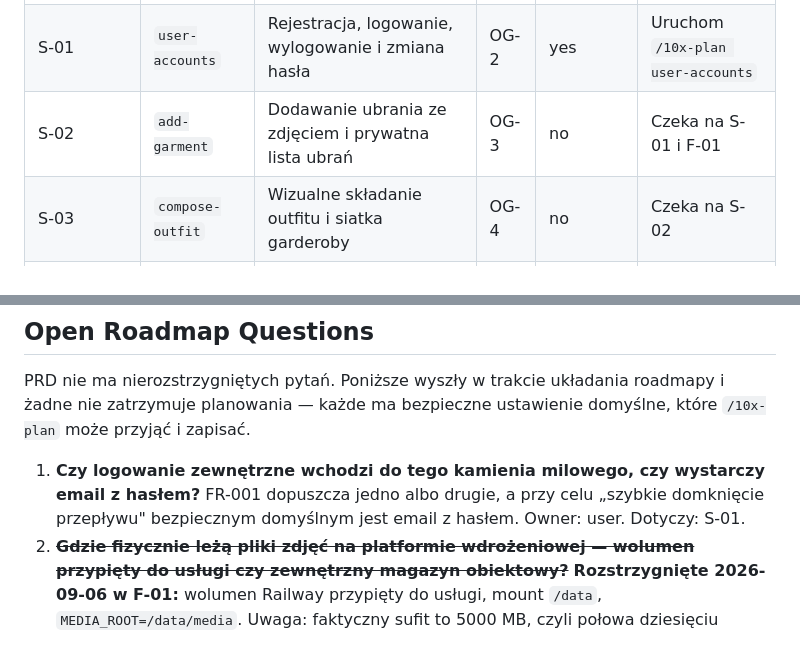
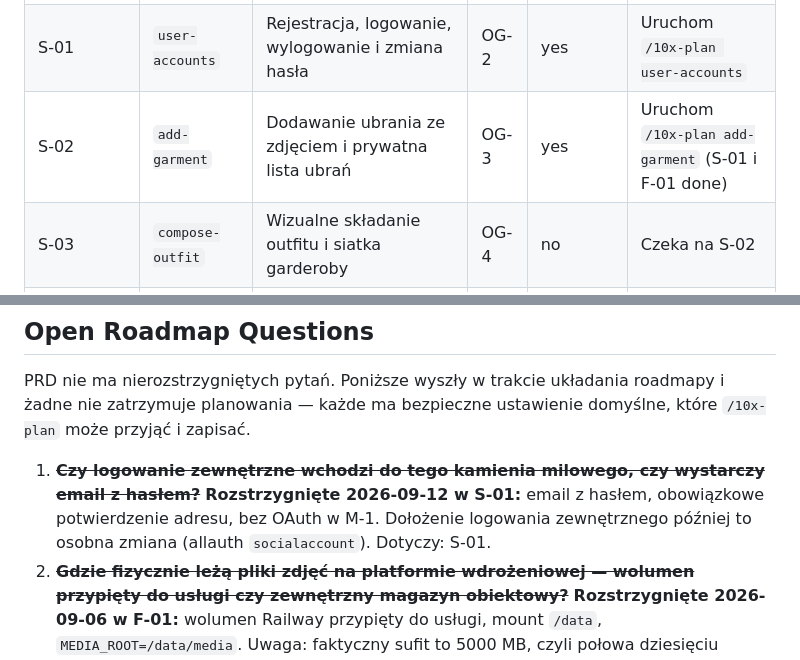
Before and after one commit to c-i-a-s-t-e-k/outfits-garderobe, a Markdown page: context/foundation/roadmap.md, 2 parts joined by grey strips. Drawn GitHub-style.

```diff
--- a/context/foundation/roadmap.md
+++ b/context/foundation/roadmap.md
@@ -183,7 +183,7 @@ Fundamenty poniżej zakładają, że to istnieje, i tego nie budują od nowa.
 | ---------- | --------- | --------------------- | ---- | --------------------- | ----- |
 | F-01 | `private-media-gate` | Prywatna brama dostępu do zdjęć użytkownika | OG-1 | yes | Uruchom `/10x-plan private-media-gate` |
 | S-01 | `user-accounts` | Rejestracja, logowanie, wylogowanie i zmiana hasła | OG-2 | yes | Uruchom `/10x-plan user-accounts` |
-| S-02 | `add-garment` | Dodawanie ubrania ze zdjęciem i prywatna lista ubrań | OG-3 | no | Czeka na S-01 i F-01 |
+| S-02 | `add-garment` | Dodawanie ubrania ze zdjęciem i prywatna lista ubrań | OG-3 | yes | Uruchom `/10x-plan add-garment` (S-01 i F-01 done) |
 | S-03 | `compose-outfit` | Wizualne składanie outfitu i siatka garderoby | OG-4 | no | Czeka na S-02 |
 | S-04 | `outfit-photo` | Własne zdjęcie w stroju jako kafelek outfitu | OG-5 | no | Czeka na S-03 i F-01 |
 | S-05 | `outfit-tags` | Tagowanie outfitów i filtrowanie siatki po tagu | OG-6 | no | Czeka na S-03 |
@@ -196,7 +196,7 @@ Ta tabela jest przekazaniem do narzędzia backlogowego. Jeden wiersz na każdy e
 
 PRD nie ma nierozstrzygniętych pytań. Poniższe wyszły w trakcie układania roadmapy i żadne nie zatrzymuje planowania — każde ma bezpieczne ustawienie domyślne, które `/10x-plan` może przyjąć i zapisać.
 
-1. **Czy logowanie zewnętrzne wchodzi do tego kamienia milowego, czy wystarczy email z hasłem?** FR-001 dopuszcza jedno albo drugie, a przy celu „szybkie domknięcie przepływu" bezpiecznym domyślnym jest email z hasłem. Owner: user. Dotyczy: S-01.
+1. ~~**Czy logowanie zewnętrzne wchodzi do tego kamienia milowego, czy wystarczy email z hasłem?**~~ **Rozstrzygnięte 2026-09-12 w S-01:** email z hasłem, obowiązkowe potwierdzenie adresu, bez OAuth w M-1. Dołożenie logowania zewnętrznego później to osobna zmiana (allauth `socialaccount`). Dotyczy: S-01.
 2. ~~**Gdzie fizycznie leżą pliki zdjęć na platformie wdrożeniowej — wolumen przypięty do usługi czy zewnętrzny magazyn obiektowy?**~~ **Rozstrzygnięte 2026-09-06 w F-01:** wolumen Railway przypięty do usługi, mount `/data`, `MEDIA_ROOT=/data/media`. Uwaga: faktyczny sufit to 5000 MB, czyli połowa dziesięciu gigabajtów, które zakładał materiał o infrastrukturze — przy 3–5 MB na zdjęcie daje to ok. 1000–1500 zdjęć i to jest próg, przy którym wraca rozmowa o magazynie obiektowym. Dotyczy: F-01, S-02, S-04.
 3. **Czy typ ubrania to zamknięta lista wyboru, czy dowolny tekst?** PRD mówi tylko „typ + opis"; wybór wpływa na to, czy da się później po typie filtrować. Owner: user. Dotyczy: S-02.
 
```
Also changed, not shown: other parts of context/foundation/roadmap.md (+5 -5 lines).
